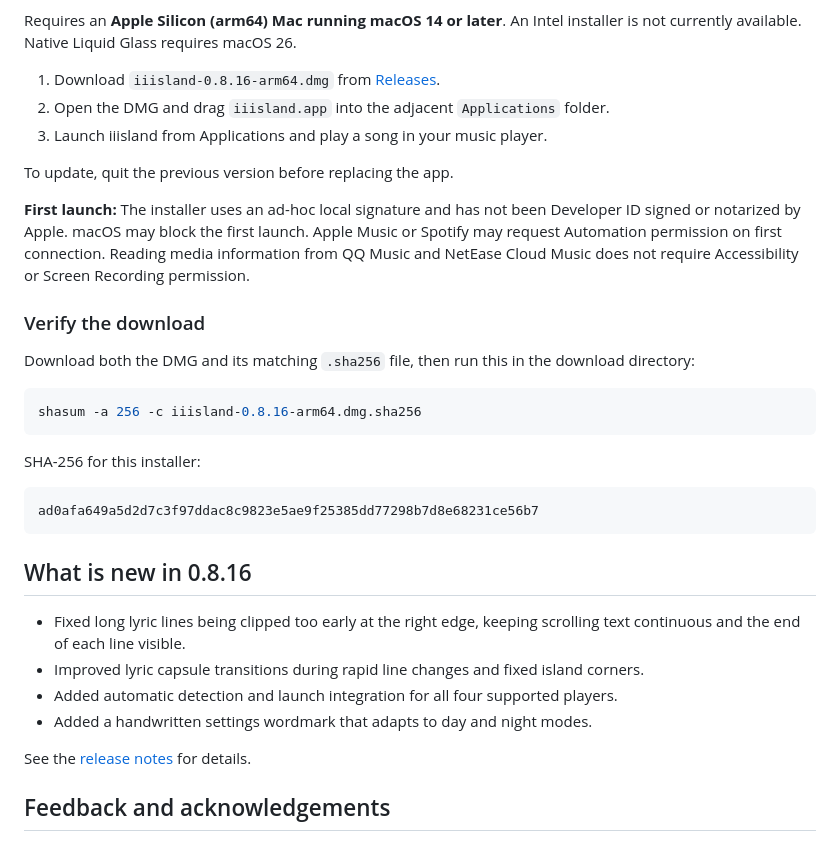
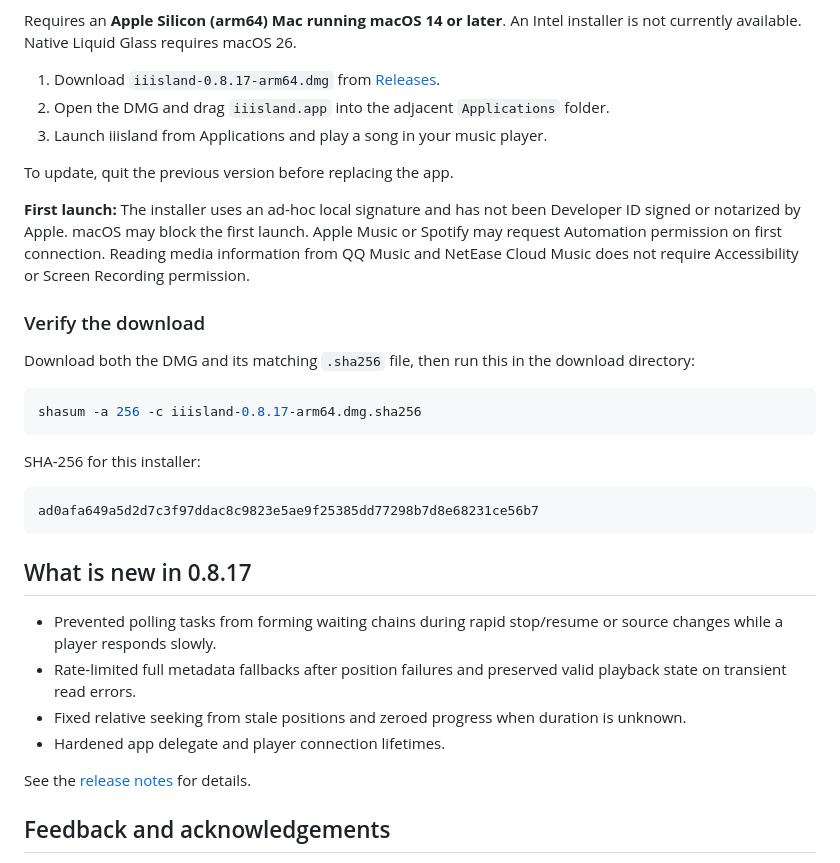
Before and after one commit to zplzmzmpl/iiisland-pub, a Markdown page: README.en.md, the part around one of its changes. Rendered like a GitHub page.

Commit message:
docs: update download information for 0.8.17

````diff
--- a/README.en.md
+++ b/README.en.md
@@ -37,7 +37,7 @@ Current version: **0.8.16 · build 25**, with the installer updated on **October
 
 Requires an **Apple Silicon (arm64) Mac running macOS 14 or later**. An Intel installer is not currently available. Native Liquid Glass requires macOS 26.
 
-1. Download `iiisland-0.8.16-arm64.dmg` from [Releases](https://github.com/zplzmzmpl/iiisland-pub/releases/latest).
+1. Download `iiisland-0.8.17-arm64.dmg` from [Releases](https://github.com/zplzmzmpl/iiisland-pub/releases/latest).
 2. Open the DMG and drag `iiisland.app` into the adjacent `Applications` folder.
 3. Launch iiisland from Applications and play a song in your music player.
 
@@ -50,7 +50,7 @@ To update, quit the previous version before replacing the app.
 Download both the DMG and its matching `.sha256` file, then run this in the download directory:
 
 ```sh
-shasum -a 256 -c iiisland-0.8.16-arm64.dmg.sha256
+shasum -a 256 -c iiisland-0.8.17-arm64.dmg.sha256
 ```
 
 SHA-256 for this installer:
@@ -59,10 +59,10 @@ SHA-256 for this installer:
 ad0afa649a5d2d7c3f97ddac8c9823e5ae9f25385dd77298b7d8e68231ce56b7
 ```
 
-## What is new in 0.8.16
+## What is new in 0.8.17
 
-- Fixed long lyric lines being clipped too early at the right edge, keeping scrolling text continuous and the end of each line visible.
-- Improved lyric capsule transitions during rapid line changes and fixed island corners.
-- Added automatic detection and launch integration for all four supported players.
-- Added a handwritten settings wordmark that adapts to day and night modes.
+- Prevented polling tasks from forming waiting chains during rapid stop/resume or source changes while a player responds slowly.
+- Rate-limited full metadata fallbacks after position failures and preserved valid playback state on transient read errors.
+- Fixed relative seeking from stale positions and zeroed progress when duration is unknown.
+- Hardened app delegate and player connection lifetimes.
 
````
Also changed, not shown: other parts of README.en.md (+2 -2 lines), README.md (+9 -9 lines).
